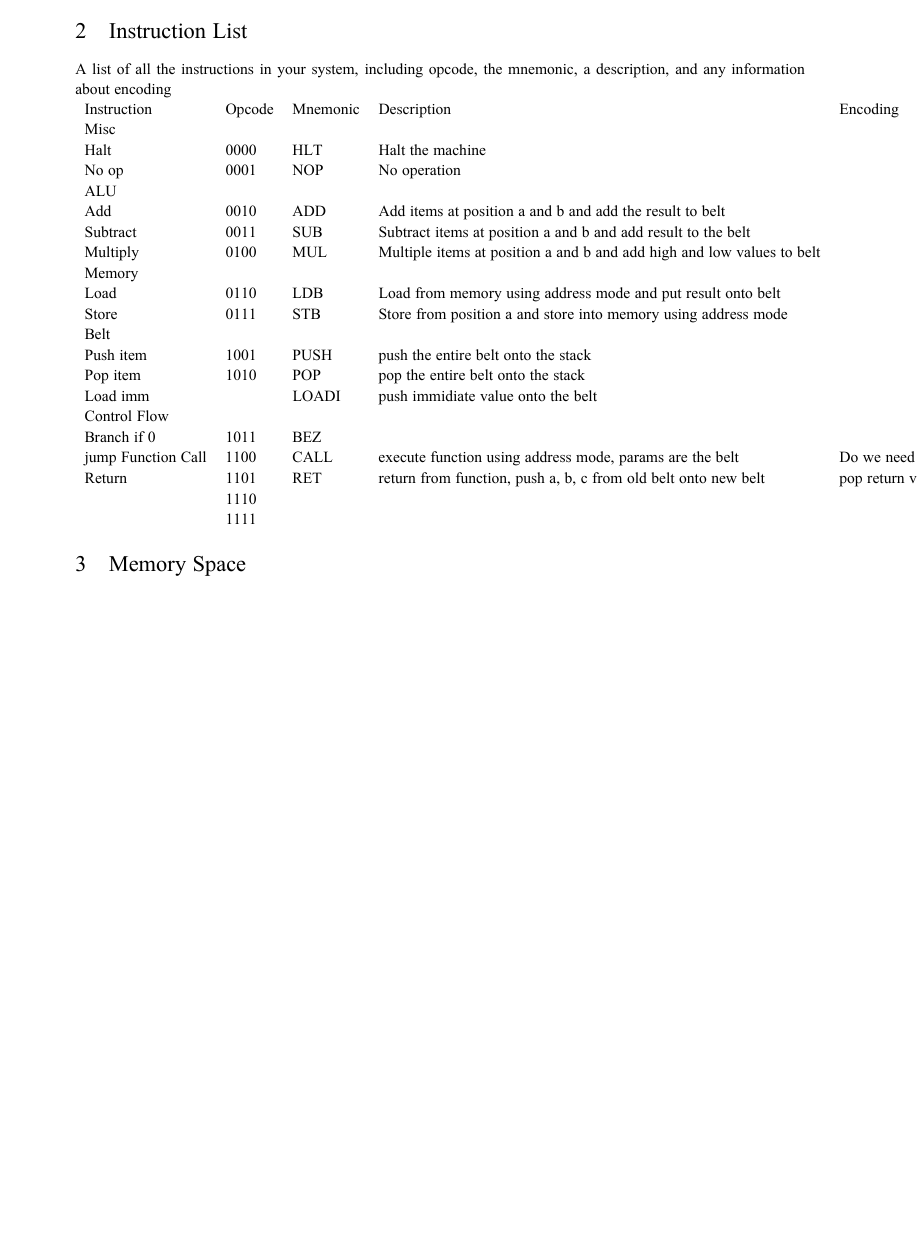
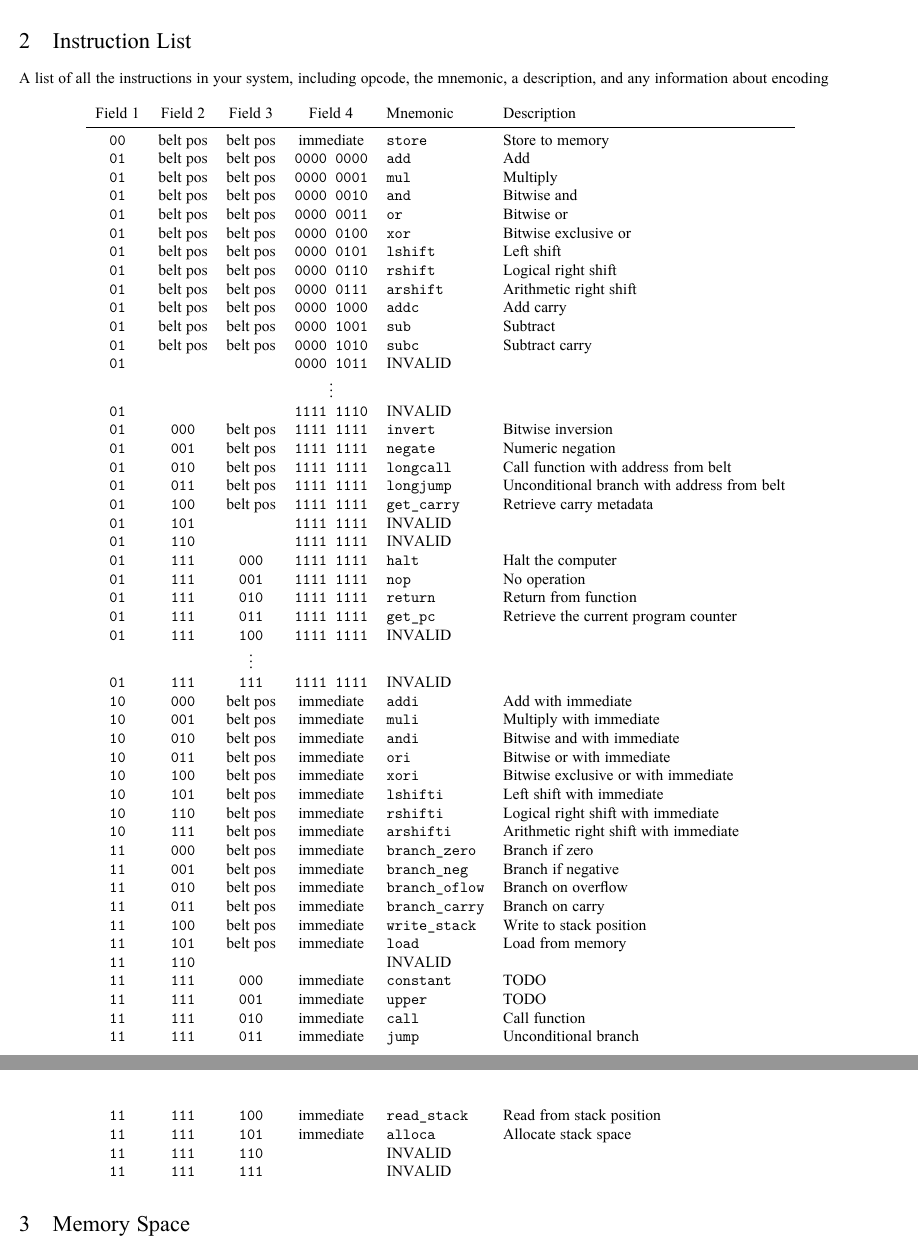
Before and after one commit to CoderPuppy/the-shed, a LaTeX document (ISA_Doc/ISA_Doc.tex): part of page 3 of 3 before the commit and two parts of pages 3 and 4 of 4 after it, the two joined at a grey line, cut so that both start at the same text, the shorter picture padded with empty space. Compiled offline with XeLaTeX.

Commit message:
Instruction list

```diff
--- a/ISA_Doc/ISA_Doc.tex
+++ b/ISA_Doc/ISA_Doc.tex
@@ -207,32 +132,93 @@ the data address mode is used for any instruction that uses data addresses (load
 \section{Instruction List}
 	A list of all the instructions in your system, including opcode, the mnemonic, a description, and any information about encoding
 
-    \begin{tabular}{llllll}
-    Instruction   & Opcode & Mnemonic & Description                                                             & Encoding                                                              & Expected Cycles \\
-    \multicolumn{5}{l}{Misc}                                                                                                                                                            &                 \\
-    Halt          & 0000   & HLT      & Halt the machine                                                        &                                                                       & 1               \\
-    No op         & 0001   & NOP      & No operation                                                            &                                                                       & 1               \\
-    \multicolumn{5}{l}{ALU}                                                                                                                                                             &                 \\
-    Add           & 0010   & ADD      & Add items at position a and b and add the result to belt                &                                                                       & 1               \\
-    Subtract      & 0011   & SUB      & Subtract items at position a and b and add result to the belt           &                                                                       & 1               \\
-    Multiply      & 0100   & MUL      & Multiple items at position a and b and add high and low values to belt  &                                                                       & 5? idk          \\
-    % Divide        & 0101   & DIV      & Divide items at position a and b and add quotient and remainder to belt &                                                                       & 10? idk         \\
-    \multicolumn{5}{l}{Memory}                                                                                                                                                          &                 \\
-    Load          & 0110   & LDB      & Load from memory using address mode and put result onto belt            &                                                                       & 8-16?           \\
-    Store         & 0111   & STB      & Store from position a and store into memory using address mode          &                                                                       & 8-16?           \\
-    \multicolumn{5}{l}{Belt}                                                                                                                                                            &                 \\
-    % Duplicate     & 1000   & DUP      & copy item on the belt                                                   & Do we need this? or do we just want to do add 0                       &                 \\
-    Push item     & 1001   & PUSH     & push the entire belt onto the stack                                     &                                                                       &                 \\
-    Pop item      & 1010   & POP      & pop the entire belt onto the stack                                      &                                                                       &                 \\
-    Load imm      &        & LOADI    & push immidiate value onto the belt                                      &                                                                       &                 \\
-    \multicolumn{5}{l}{Control Flow}                                                                                                                                                    &                 \\
-    Branch if 0   & 1011   & BEZ      &                                                                         &                                                                       &                 \\
-    jump
-    Function Call & 1100   & CALL     & execute function using address mode, params are the belt                & Do we need this? isn't this just push belt, push return val, and jump &                 \\
-    Return        & 1101   & RET      & return from function, push a, b, c from old belt onto new belt          & pop return val, pop belt, push return data                            &                 \\
-                  & 1110   &          &                                                                         &                                                                       &                 \\
-                  & 1111   &          &                                                                         &                                                                       &
-    \end{tabular}
+	% \begin{tabular}{l l l l l l}
+	% 	Instruction   & Opcode & Mnemonic & Description                                                             & Encoding        & Expected Cycles \\
+	% 	\midrule
+	% 	\multicolumn{5}{l}{\bfseries Misc} \\
+	% 	Halt          & 0000   & HLT      & Halt the machine                                                        &                 & 1               \\
+	% 	No op         & 0001   & NOP      & No operation                                                            &                 & 1               \\
+	% 	\multicolumn{5}{l}{\bfseries ALU}                                                                                                       &                 \\
+	% 	Add           & 0010   & ADD      & Add items at position a and b and add the result to belt                &                 & 1               \\
+	% 	Subtract      & 0011   & SUB      & Subtract items at position a and b and add result to the belt           &                 & 1               \\
+	% 	Multiply      & 0100   & MUL      & Multiple items at position a and b and add high and low values to belt  &                 & 5? idk          \\
+	% 	\multicolumn{5}{l}{Memory}                                                                                                    &                 \\
+	% 	Load          & 0110   & LDB      & Load from memory using address mode and put result onto belt            &                 & 8-16?           \\
+	% 	Store         & 0111   & STB      & Store from position a and store into memory using address mode          &                 & 8-16?           \\
+	% 	\multicolumn{5}{l}{Belt}                                                                                                      &                 \\
+	% 	Push item     & 1001   & PUSH     & push the entire belt onto the stack                                     &                 &                 \\
+	% 	Pop item      & 1010   & POP      & pop the entire belt onto the stack                                      &                 &                 \\
+	% 	Load imm      &        & LOADI    & push immidiate value onto the belt                                      &                 &                 \\
+	% 	\multicolumn{5}{l}{Control Flow}                                                                                              &                 \\
+	% 	Branch if 0   & 1011   & BEZ      &                                                                         &                 &                 \\
+	% 	jump
+	% 	Function Call & 1100   & CALL     & execute function using address mode, params are the belt                &                 &                 \\
+	% 	Return        & 1101   & RET      & return from function, push a, b, c from old belt onto new belt          &                 &                 \\
+	% 	% jump
+	% 	              & 1110   &          &                                                                         &                 &                 \\
+	% 	              & 1111   &          &                                                                         &                 &
+	% \end{tabular}
+
+	\begin{longtable}{c c c c l l}
+		Field 1 & Field 2 & Field 3 & Field 4 & Mnemonic & Description \\
+		\midrule
+		\texttt{00} & belt pos & belt pos & immediate & \texttt{store} & Store to memory \\
+
+		\texttt{01} & belt pos & belt pos & \texttt{0000 0000} & \texttt{add} & Add \\
+		\texttt{01} & belt pos & belt pos & \texttt{0000 0001} & \texttt{mul} & Multiply \\
+		\texttt{01} & belt pos & belt pos & \texttt{0000 0010} & \texttt{and} & Bitwise and \\
+		\texttt{01} & belt pos & belt pos & \texttt{0000 0011} & \texttt{or} & Bitwise or \\
+		\texttt{01} & belt pos & belt pos & \texttt{0000 0100} & \texttt{xor} & Bitwise exclusive or \\
+		\texttt{01} & belt pos & belt pos & \texttt{0000 0101} & \texttt{lshift} & Left shift \\
+		\texttt{01} & belt pos & belt pos & \texttt{0000 0110} & \texttt{rshift} & Logical right shift \\
+		\texttt{01} & belt pos & belt pos & \texttt{0000 0111} & \texttt{arshift} & Arithmetic right shift \\
+		\texttt{01} & belt pos & belt pos & \texttt{0000 1000} & \texttt{addc} & Add carry \\
+		\texttt{01} & belt pos & belt pos & \texttt{0000 1001} & \texttt{sub} & Subtract \\
+		\texttt{01} & belt pos & belt pos & \texttt{0000 1010} & \texttt{subc} & Subtract carry \\
+		\texttt{01} & & & \texttt{0000 1011} & INVALID & \\
+		            & & & \(\vdots\)         &         & \\
+		\texttt{01} & & & \texttt{1111 1110} & INVALID & \\
+		\texttt{01} & \texttt{000} & belt pos & \texttt{1111 1111} & \texttt{invert} & Bitwise inversion \\
+		\texttt{01} & \texttt{001} & belt pos & \texttt{1111 1111} & \texttt{negate} & Numeric negation \\
+		\texttt{01} & \texttt{010} & belt pos & \texttt{1111 1111} & \texttt{longcall} & Call function with address from belt \\
+		\texttt{01} & \texttt{011} & belt pos & \texttt{1111 1111} & \texttt{longjump} & Unconditional branch with address from belt \\
+		\texttt{01} & \texttt{100} & belt pos & \texttt{1111 1111} & \texttt{get\_carry} & Retrieve carry metadata \\
+		\texttt{01} & \texttt{101} & & \texttt{1111 1111} & INVALID & \\
+		\texttt{01} & \texttt{110} & & \texttt{1111 1111} & INVALID & \\
+		\texttt{01} & \texttt{111} & \texttt{000} & \texttt{1111 1111} & \texttt{halt} & Halt the computer \\
+		\texttt{01} & \texttt{111} & \texttt{001} & \texttt{1111 1111} & \texttt{nop} & No operation \\
+		\texttt{01} & \texttt{111} & \texttt{010} & \texttt{1111 1111} & \texttt{return} & Return from function \\
+		\texttt{01} & \texttt{111} & \texttt{011} & \texttt{1111 1111} & \texttt{get\_pc} & Retrieve the current program counter \\
+		\texttt{01} & \texttt{111} & \texttt{100} & \texttt{1111 1111} & INVALID & \\
+		            &              & \(\vdots\)   &                    &         & \\
+		\texttt{01} & \texttt{111} & \texttt{111} & \texttt{1111 1111} & INVALID & \\
+
+		\texttt{10} & \texttt{000} & belt pos & immediate & \texttt{addi} & Add with immediate \\
+		\texttt{10} & \texttt{001} & belt pos & immediate & \texttt{muli} & Multiply with immediate \\
+		\texttt{10} & \texttt{010} & belt pos & immediate & \texttt{andi} & Bitwise and with immediate \\
+		\texttt{10} & \texttt{011} & belt pos & immediate & \texttt{ori} & Bitwise or with immediate \\
+		\texttt{10} & \texttt{100} & belt pos & immediate & \texttt{xori} & Bitwise exclusive or with immediate \\
+		\texttt{10} & \texttt{101} & belt pos & immediate & \texttt{lshifti} & Left shift with immediate \\
+		\texttt{10} & \texttt{110} & belt pos & immediate & \texttt{rshifti} & Logical right shift with immediate \\
+		\texttt{10} & \texttt{111} & belt pos & immediate & \texttt{arshifti} & Arithmetic right shift with immediate \\
+
+		\texttt{11} & \texttt{000} & belt pos & immediate & \texttt{branch\_zero} & Branch if zero \\
+		\texttt{11} & \texttt{001} & belt pos & immediate & \texttt{branch\_neg} & Branch if negative \\
+		\texttt{11} & \texttt{010} & belt pos & immediate & \texttt{branch\_oflow} & Branch on overflow \\
+		\texttt{11} & \texttt{011} & belt pos & immediate & \texttt{branch\_carry} & Branch on carry \\
+		\texttt{11} & \texttt{100} & belt pos & immediate & \texttt{write\_stack} & Write to stack position \\
+		\texttt{11} & \texttt{101} & belt pos & immediate & \texttt{load} & Load from memory \\
+		\texttt{11} & \texttt{110} &  &  & INVALID & \\
+		\texttt{11} & \texttt{111} & \texttt{000} & immediate & \texttt{constant} & TODO \\
+		\texttt{11} & \texttt{111} & \texttt{001} & immediate & \texttt{upper} & TODO \\
+		\texttt{11} & \texttt{111} & \texttt{010} & immediate & \texttt{call} & Call function \\
+		\texttt{11} & \texttt{111} & \texttt{011} & immediate & \texttt{jump} & Unconditional branch \\
+		\texttt{11} & \texttt{111} & \texttt{100} & immediate & \texttt{read\_stack} & Read from stack position \\
+		\texttt{11} & \texttt{111} & \texttt{101} & immediate & \texttt{alloca} & Allocate stack space \\
+		\texttt{11} & \texttt{111} & \texttt{110} & & INVALID & \\
+		\texttt{11} & \texttt{111} & \texttt{111} & & INVALID & \\
+	\end{longtable}
+% \end{landscape}
 
 \section{Memory Space}
 	Information about the memory space, address size, bits-per-addressable-unit, width of the bus to memory (how many units get transfered per load/store)
```
Also changed, not shown: ISA_Doc/ISA_Doc.tex (107 more changed lines). Lines whose indentation alone changed are shown as unchanged.
